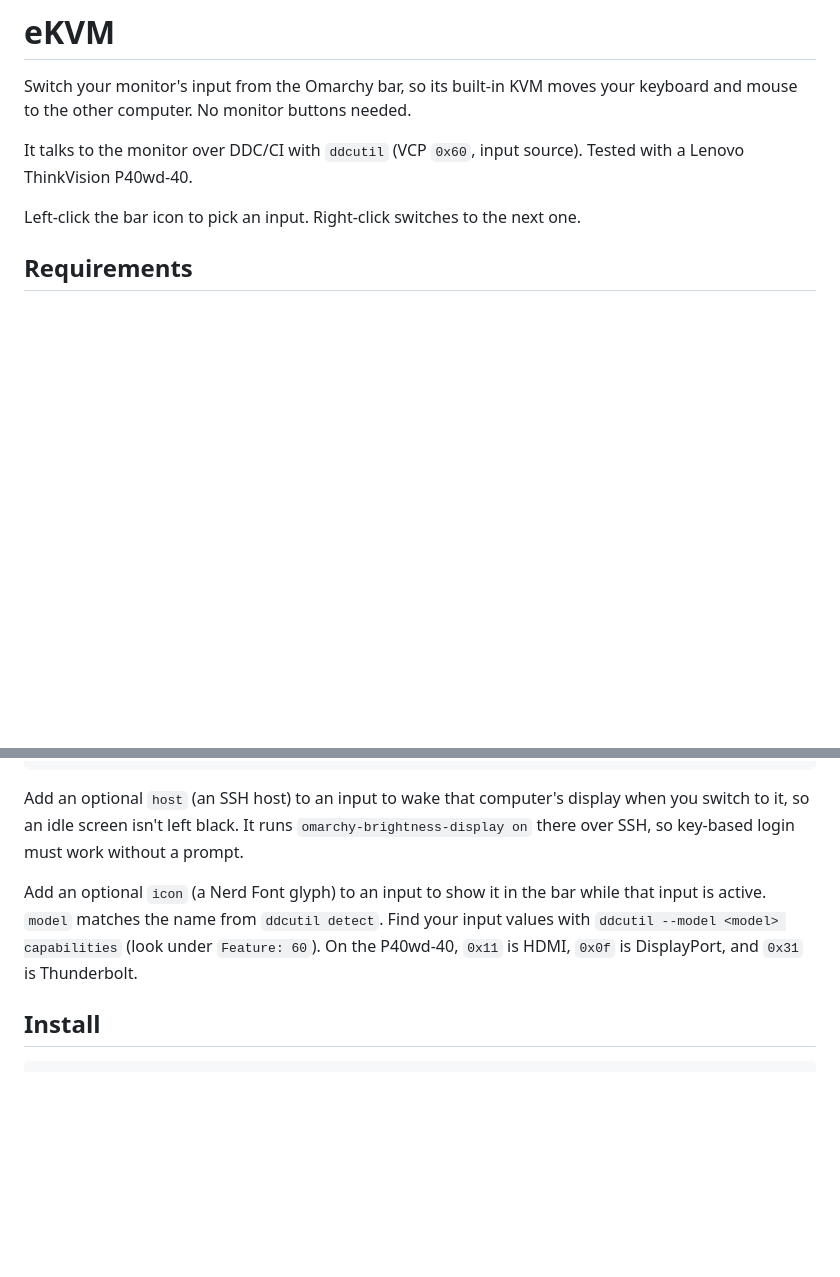
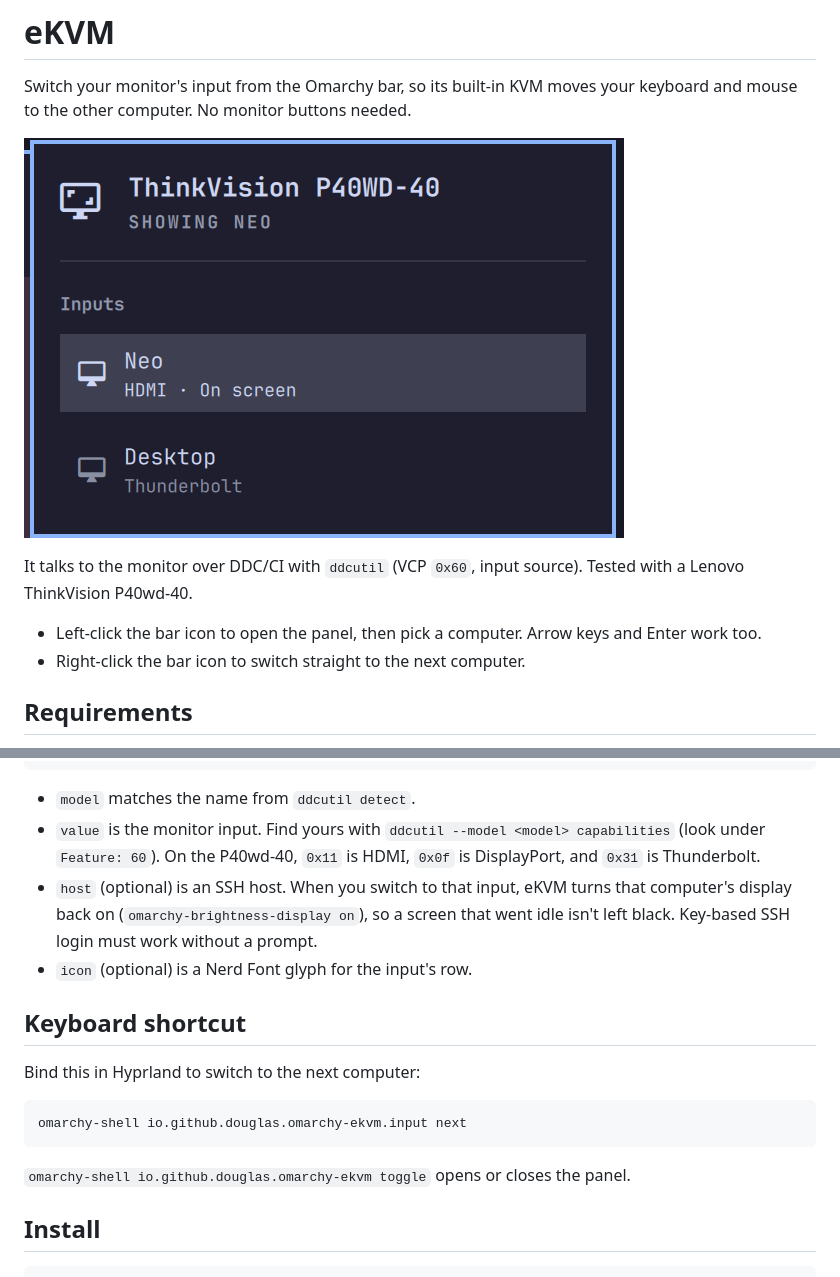
Before and after one commit to douglas/omarchy-ekvm, a Markdown page: README.md, 2 parts joined by grey strips. GitHub-like rendering; pictures changed too: preview.png (added); blank space fills up the shorter version.

Commit message:
Match Omarchy panel design and fix reopening

````diff
--- a/README.md
+++ b/README.md
@@ -3,10 +3,14 @@
 Switch your monitor's input from the Omarchy bar, so its built-in KVM moves
 your keyboard and mouse to the other computer. No monitor buttons needed.
 
+![eKVM panel](preview.png)
+
 It talks to the monitor over DDC/CI with `ddcutil` (VCP `0x60`, input source).
 Tested with a Lenovo ThinkVision P40wd-40.
 
-Left-click the bar icon to pick an input. Right-click switches to the next one.
+- Left-click the bar icon to open the panel, then pick a computer. Arrow keys
+  and Enter work too.
+- Right-click the bar icon to switch straight to the next computer.
 
 ## Requirements
 
@@ -30,16 +34,25 @@ Set these on the widget's entry in `~/.config/omarchy/shell.json`:
 }
 ```
 
-Add an optional `host` (an SSH host) to an input to wake that computer's
-display when you switch to it, so an idle screen isn't left black. It runs
-`omarchy-brightness-display on` there over SSH, so key-based login must work
-without a prompt.
+- `model` matches the name from `ddcutil detect`.
+- `value` is the monitor input. Find yours with
+  `ddcutil --model <model> capabilities` (look under `Feature: 60`). On the
+  P40wd-40, `0x11` is HDMI, `0x0f` is DisplayPort, and `0x31` is Thunderbolt.
+- `host` (optional) is an SSH host. When you switch to that input, eKVM turns
+  that computer's display back on (`omarchy-brightness-display on`), so a
+  screen that went idle isn't left black. Key-based SSH login must work
+  without a prompt.
+- `icon` (optional) is a Nerd Font glyph for the input's row.
 
-Add an optional `icon` (a Nerd Font glyph) to an input to show it in the bar
-while that input is active.
-`model` matches the name from `ddcutil detect`. Find your input values with
-`ddcutil --model <model> capabilities` (look under `Feature: 60`). On the
-P40wd-40, `0x11` is HDMI, `0x0f` is DisplayPort, and `0x31` is Thunderbolt.
+## Keyboard shortcut
+
+Bind this in Hyprland to switch to the next computer:
+
+```bash
+omarchy-shell io.github.douglas.omarchy-ekvm.input next
+```
+
+`omarchy-shell io.github.douglas.omarchy-ekvm toggle` opens or closes the panel.
 
 ## Install
 
````
Also changed, not shown: 1 other file.
